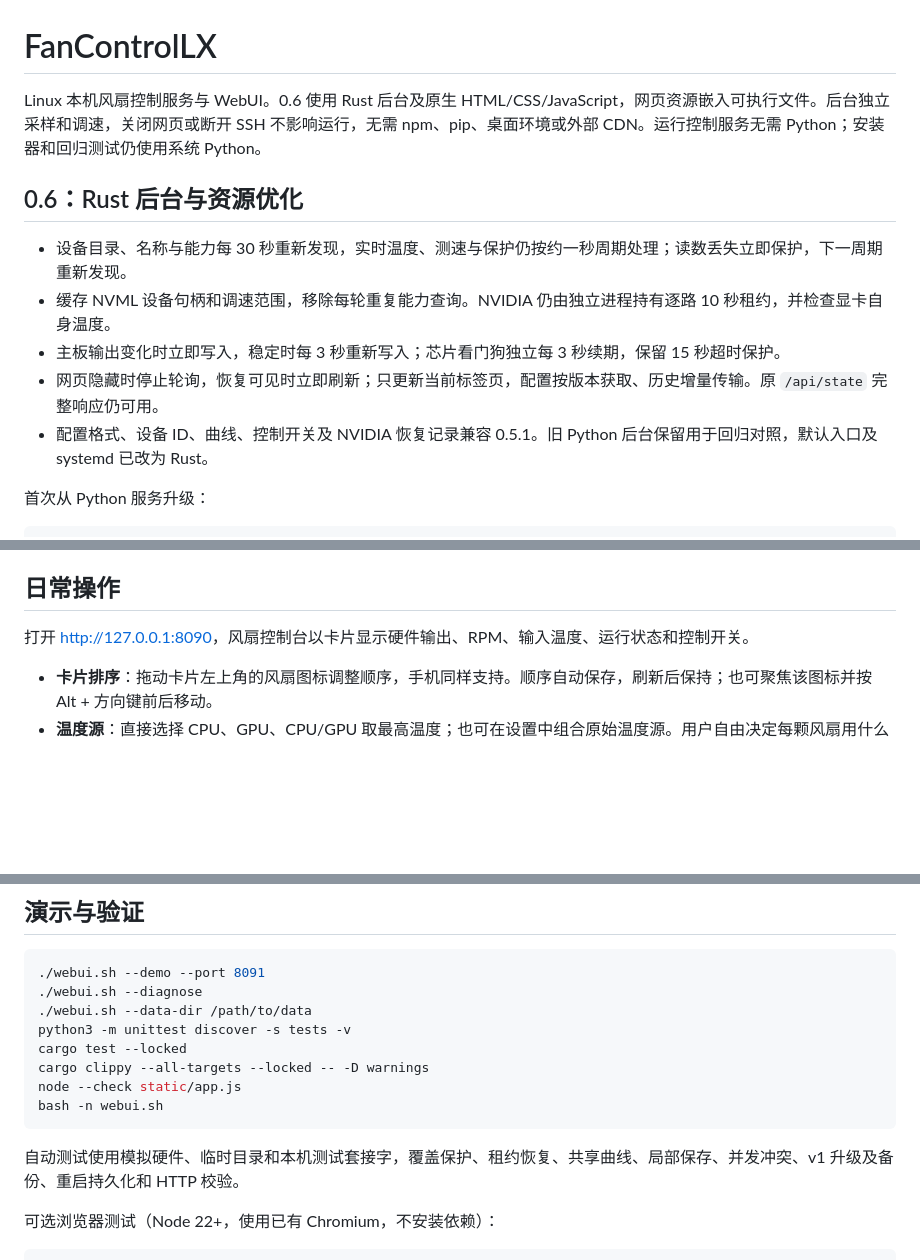
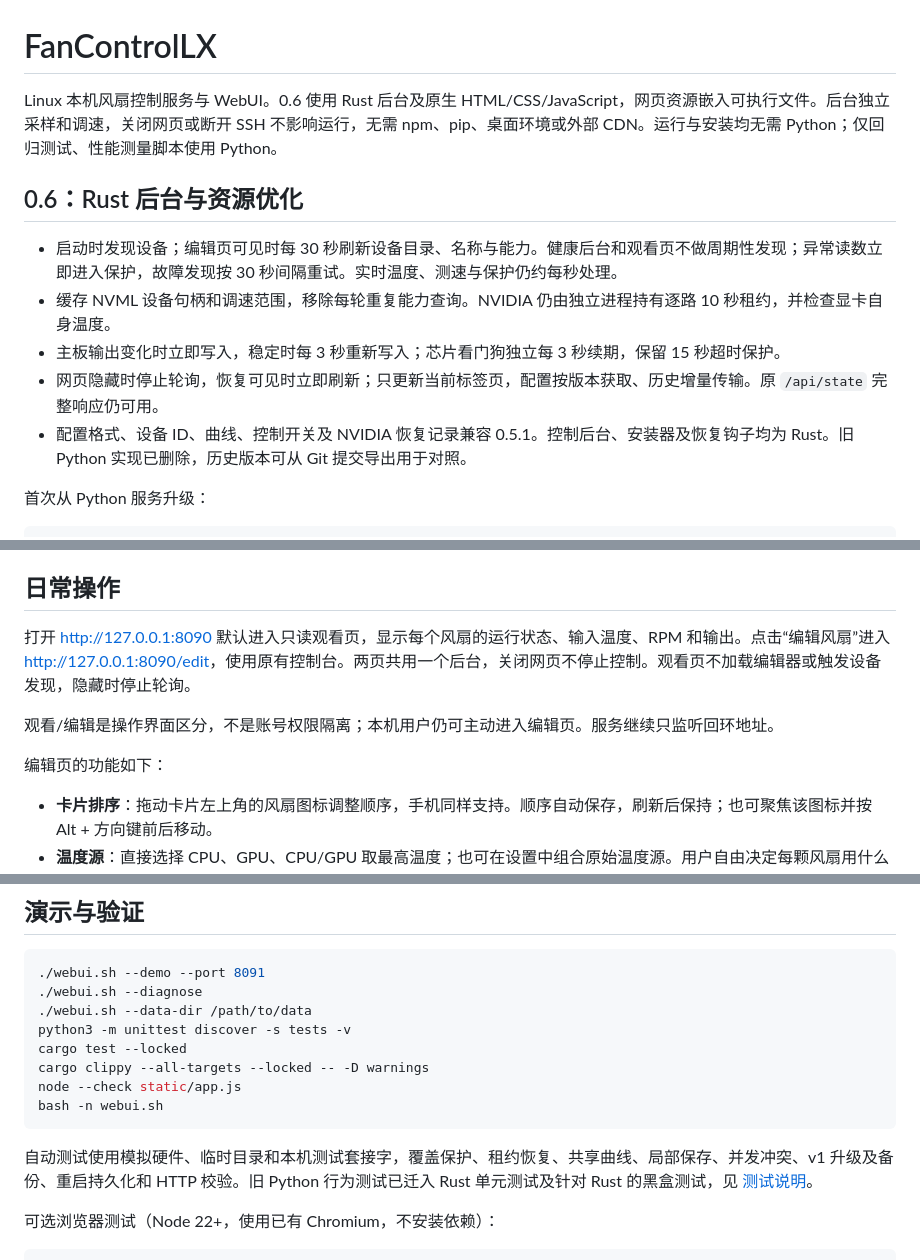
Before and after one commit to Skywalker144/FanControlLX, a Markdown page: README.md, 3 parts joined by grey strips. Drawn GitHub-style; blank space fills up the shorter version.

Commit message:
Document the Rust installer and read-only viewer

````diff
--- a/README.md
+++ b/README.md
@@ -1,14 +1,14 @@
 # FanControlLX
 
-Linux 本机风扇控制服务与 WebUI。0.6 使用 Rust 后台及原生 HTML/CSS/JavaScript，网页资源嵌入可执行文件。后台独立采样和调速，关闭网页或断开 SSH 不影响运行，无需 npm、pip、桌面环境或外部 CDN。运行控制服务无需 Python；安装器和回归测试仍使用系统 Python。
+Linux 本机风扇控制服务与 WebUI。0.6 使用 Rust 后台及原生 HTML/CSS/JavaScript，网页资源嵌入可执行文件。后台独立采样和调速，关闭网页或断开 SSH 不影响运行，无需 npm、pip、桌面环境或外部 CDN。运行与安装均无需 Python；仅回归测试、性能测量脚本使用 Python。
 
 ## 0.6：Rust 后台与资源优化
 
-- 设备目录、名称与能力每 30 秒重新发现，实时温度、测速与保护仍按约一秒周期处理；读数丢失立即保护，下一周期重新发现。
+- 启动时发现设备；编辑页可见时每 30 秒刷新设备目录、名称与能力。健康后台和观看页不做周期性发现；异常读数立即进入保护，故障发现按 30 秒间隔重试。实时温度、测速与保护仍约每秒处理。
 - 缓存 NVML 设备句柄和调速范围，移除每轮重复能力查询。NVIDIA 仍由独立进程持有逐路 10 秒租约，并检查显卡自身温度。
 - 主板输出变化时立即写入，稳定时每 3 秒重新写入；芯片看门狗独立每 3 秒续期，保留 15 秒超时保护。
 - 网页隐藏时停止轮询，恢复可见时立即刷新；只更新当前标签页，配置按版本获取、历史增量传输。原 `/api/state` 完整响应仍可用。
-- 配置格式、设备 ID、曲线、控制开关及 NVIDIA 恢复记录兼容 0.5.1。旧 Python 后台保留用于回归对照，默认入口及 systemd 已改为 Rust。
+- 配置格式、设备 ID、曲线、控制开关及 NVIDIA 恢复记录兼容 0.5.1。控制后台、安装器及恢复钩子均为 Rust。旧 Python 实现已删除，历史版本可从 Git 提交导出用于对照。
 
 首次从 Python 服务升级：
 
@@ -42,7 +42,11 @@ sudo systemctl restart fancontrollx
 
 ## 日常操作
 
-打开 <http://127.0.0.1:8090>，风扇控制台以卡片显示硬件输出、RPM、输入温度、运行状态和控制开关。
+打开 <http://127.0.0.1:8090> 默认进入只读观看页，显示每个风扇的运行状态、输入温度、RPM 和输出。点击“编辑风扇”进入 <http://127.0.0.1:8090/edit>，使用原有控制台。两页共用一个后台，关闭网页不停止控制。观看页不加载编辑器或触发设备发现，隐藏时停止轮询。
+
+观看/编辑是操作界面区分，不是账号权限隔离；本机用户仍可主动进入编辑页。服务继续只监听回环地址。
+
+编辑页的功能如下：
 
 - **卡片排序**：拖动卡片左上角的风扇图标调整顺序，手机同样支持。顺序自动保存，刷新后保持；也可聚焦该图标并按 Alt + 方向键前后移动。
 - **温度源**：直接选择 CPU、GPU、CPU/GPU 取最高温度；也可在设置中组合原始温度源。用户自由决定每颗风扇用什么温度，不根据名称、位置或接口推断散热对象。
@@ -163,7 +167,7 @@ node --check static/app.js
 bash -n webui.sh
 ```
 
-自动测试使用模拟硬件、临时目录和本机测试套接字，覆盖保护、租约恢复、共享曲线、局部保存、并发冲突、v1 升级及备份、重启持久化和 HTTP 校验。
+自动测试使用模拟硬件、临时目录和本机测试套接字，覆盖保护、租约恢复、共享曲线、局部保存、并发冲突、v1 升级及备份、重启持久化和 HTTP 校验。旧 Python 行为测试已迁入 Rust 单元测试及针对 Rust 的黑盒测试，见 [测试说明](docs/TESTING.md)。
 
 可选浏览器测试（Node 22+，使用已有 Chromium，不安装依赖）：
 
````
